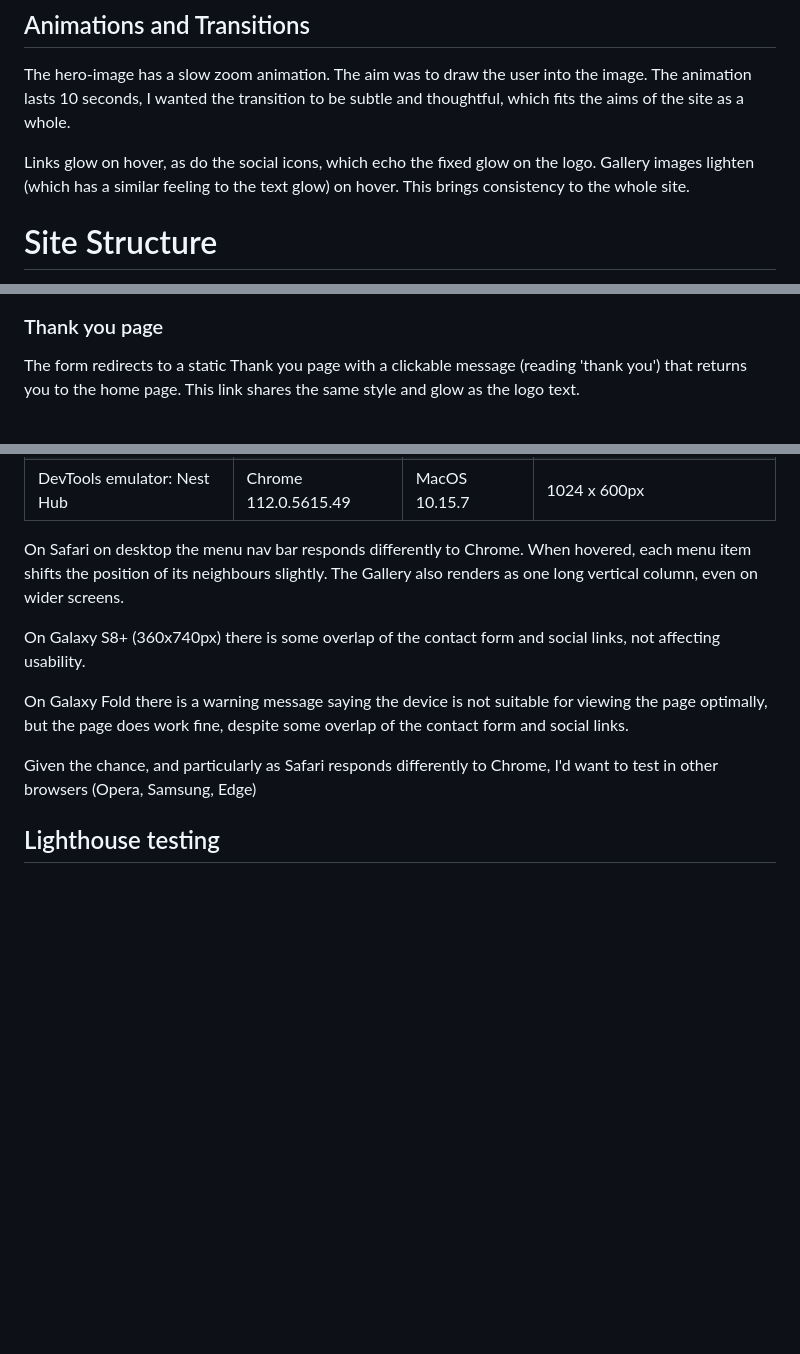
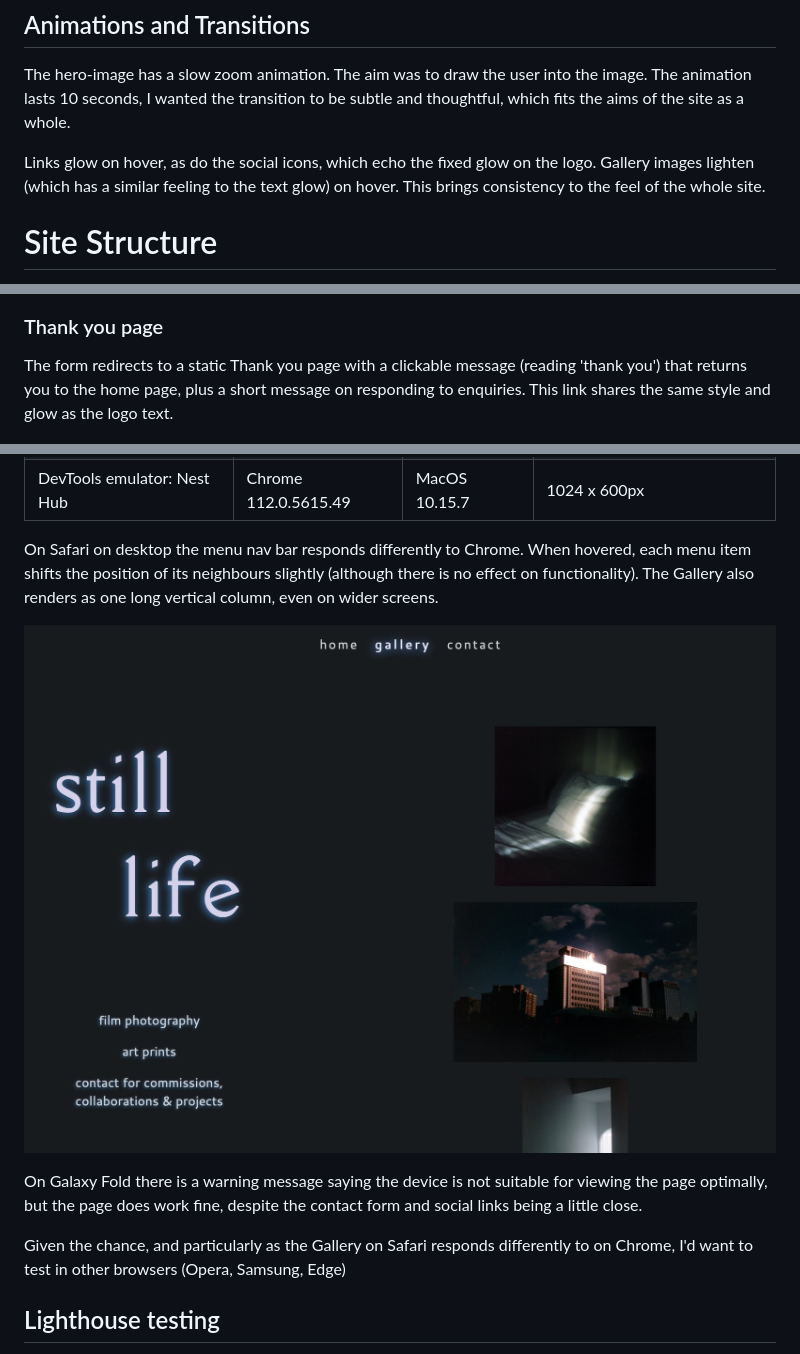
Before and after one commit to caketaster/Portfolio-Project-1---still-life, a Markdown page: README.md, 3 parts joined by grey strips. Rendered like a GitHub page; pictures changed too: assets/images/readme/safari-gallery.jpg (added); blank space fills up the shorter version.

```diff
--- a/README.md
+++ b/README.md
@@ -116,7 +116,7 @@ The icons all came from [Font Awesome](https://fontawesome.com/). I wanted to ke
 
 The hero-image has a slow zoom animation. The aim was to draw the user into the image. The animation lasts 10 seconds, I wanted the transition to be subtle and thoughtful, which fits the aims of the site as a whole.
 
-Links glow on hover, as do the social icons, which echo the fixed glow on the logo. Gallery images lighten (which has a similar feeling to the text glow) on hover. This brings consistency to the whole site.
+Links glow on hover, as do the social icons, which echo the fixed glow on the logo. Gallery images lighten (which has a similar feeling to the text glow) on hover. This brings consistency to the feel of the whole site.
 
 # Site Structure
 This is a 3-page site, Home, Gallery and Contact, plus pages for 404 and a Thank you page after form submission. The homepage loads by default. Primary navigation takes place using the nav menu bar at the top of each page, though clicking the logo returns you to the homepage from any other page, and the word 'contact' also links drectly to the contact page. Social links are naturally also clickable and open the relevant sites in separate tabs. The menu bar, logo and clickable text and socials icons are constant on each page for ease of navigation.
@@ -167,7 +167,7 @@ The Send [Submit] button glows, roughly in line with other clickables on the sit
 ![send button glow](assets/images/readme/send-glow.jpg)
 
 ### Thank you page
-The form redirects to a static Thank you page with a clickable message (reading 'thank you') that returns you to the home page. This link shares the same style and glow as the logo text.
+The form redirects to a static Thank you page with a clickable message (reading 'thank you') that returns you to the home page, plus a short message on responding to enquiries. This link shares the same style and glow as the logo text.
 
 ![thank you link glow](assets/images/readme/thanks-glow.jpg)
 
@@ -240,13 +240,13 @@ Testing therefore focused on Chrome at various resolutions. I do not have a Brow
 | DevTools emulator: Galaxy Fold        | Chrome 112.0.5615.49   | MacOS 10.15.7      | 280 x 653px                                   |
 | DevTools emulator: Nest Hub           | Chrome 112.0.5615.49   | MacOS 10.15.7      | 1024 x 600px                                  |
 
-On Safari on desktop the menu nav bar responds differently to Chrome. When hovered, each menu item shifts the position of its neighbours slightly. The Gallery also renders as one long vertical column, even on wider screens.
+On Safari on desktop the menu nav bar responds differently to Chrome. When hovered, each menu item shifts the position of its neighbours slightly (although there is no effect on functionality). The Gallery also renders as one long vertical column, even on wider screens.
 
-On Galaxy S8+ (360x740px) there is some overlap of the contact form and social links, not affecting usability.
+![The Gallery page on Safari, showing single column gallery images and nav bar oddity](assets/images/readme/safari-gallery.jpg)
 
-On Galaxy Fold there is a warning message saying the device is not suitable for viewing the page optimally, but the page does work fine, despite some overlap of the contact form and social links.
+On Galaxy Fold there is a warning message saying the device is not suitable for viewing the page optimally, but the page does work fine, despite the contact form and social links being a little close.
 
-Given the chance, and particularly as Safari responds differently to Chrome, I'd want to test in other browsers (Opera, Samsung, Edge)
+Given the chance, and particularly as the Gallery on Safari responds differently to on Chrome, I'd want to test in other browsers (Opera, Samsung, Edge)
 
 ## Lighthouse testing
 All testing was performed on an Incognito page in Chrome. Although Performance can vary, the largest issue was the Gallery performance on both mobile and desktop, due to the amount of large, fairly high quality images. To mitigate this I reduced the sizes of all the larger images and increased Performance scores by 16 and 24 respectively, but further trimming of size would also help these scores.
```
Also changed, not shown: other parts of README.md (+10 -11 lines), 1 other file.
